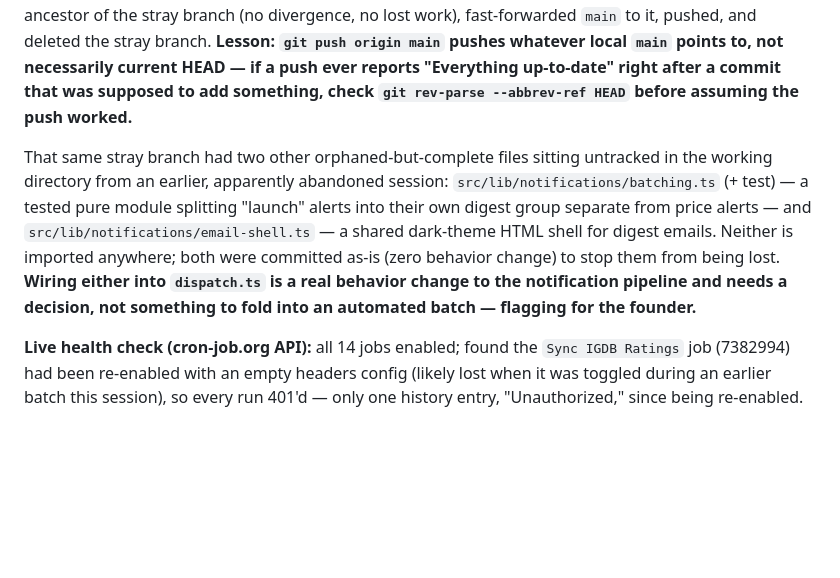
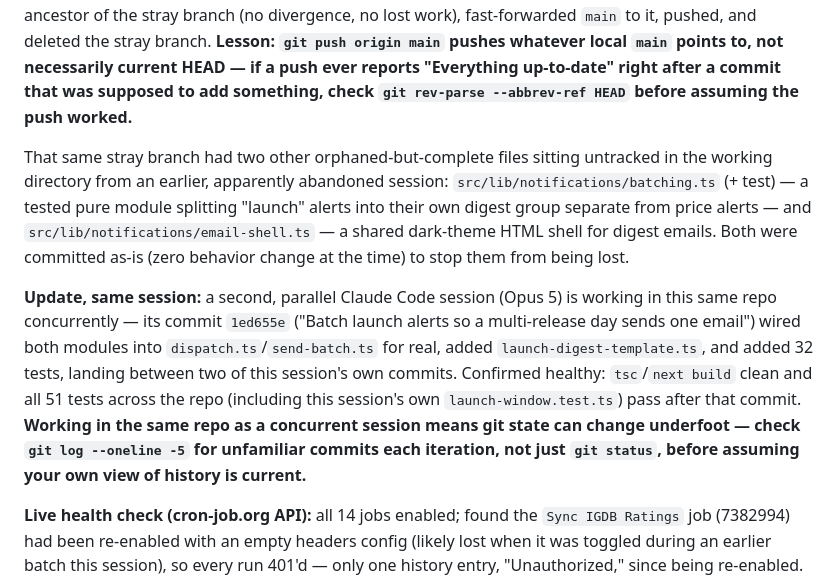
Before and after one commit to huntcuttin/blipd, a Markdown page: CLAUDE.md, the part around the change. GitHub-like rendering; blank space fills up the shorter version.

Commit message:
Correct stale note: launch-alert batching was wired in by a concurrent session
Co-Authored-By: Claude Sonnet 5 <noreply@anthropic.com>

```diff
--- a/CLAUDE.md
+++ b/CLAUDE.md
@@ -1021,7 +1021,9 @@ Remaining suggested order: #24/#25 (npm audit fix, remove dead deps, bump resend
 
 **Branch hygiene incident (self-caused, fixed same session):** partway through, discovered the local working tree was on a stray branch (`feature/launch-alert-batching`) instead of `main` — several commits this session had landed there while `git push origin main` kept pushing local `main` (unchanged) to the remote, silently succeeding with "Everything up-to-date" instead of erroring. Confirmed `main` was a clean ancestor of the stray branch (no divergence, no lost work), fast-forwarded `main` to it, pushed, and deleted the stray branch. **Lesson: `git push origin main` pushes whatever local `main` points to, not necessarily current HEAD — if a push ever reports "Everything up-to-date" right after a commit that was supposed to add something, check `git rev-parse --abbrev-ref HEAD` before assuming the push worked.**
 
-That same stray branch had two other orphaned-but-complete files sitting untracked in the working directory from an earlier, apparently abandoned session: `src/lib/notifications/batching.ts` (+ test) — a tested pure module splitting "launch" alerts into their own digest group separate from price alerts — and `src/lib/notifications/email-shell.ts` — a shared dark-theme HTML shell for digest emails. Neither is imported anywhere; both were committed as-is (zero behavior change) to stop them from being lost. **Wiring either into `dispatch.ts` is a real behavior change to the notification pipeline and needs a decision, not something to fold into an automated batch — flagging for the founder.**
+That same stray branch had two other orphaned-but-complete files sitting untracked in the working directory from an earlier, apparently abandoned session: `src/lib/notifications/batching.ts` (+ test) — a tested pure module splitting "launch" alerts into their own digest group separate from price alerts — and `src/lib/notifications/email-shell.ts` — a shared dark-theme HTML shell for digest emails. Both were committed as-is (zero behavior change at the time) to stop them from being lost.
+
+**Update, same session:** a second, parallel Claude Code session (Opus 5) is working in this same repo concurrently — its commit `1ed655e` ("Batch launch alerts so a multi-release day sends one email") wired both modules into `dispatch.ts`/`send-batch.ts` for real, added `launch-digest-template.ts`, and added 32 tests, landing between two of this session's own commits. Confirmed healthy: `tsc`/`next build` clean and all 51 tests across the repo (including this session's own `launch-window.test.ts`) pass after that commit. **Working in the same repo as a concurrent session means git state can change underfoot — check `git log --oneline -5` for unfamiliar commits each iteration, not just `git status`, before assuming your own view of history is current.**
 
 **Live health check (cron-job.org API):** all 14 jobs enabled; found the `Sync IGDB Ratings` job (7382994) had been re-enabled with an empty headers config (likely lost when it was toggled during an earlier batch this session), so every run 401'd — only one history entry, "Unauthorized," since being re-enabled. Fixed by re-adding the `Authorization: Bearer` header via the cron-job.org API and confirmed the route now returns 200 when called directly. All other jobs confirmed healthy (`lastStatus: 1`).
 
```
